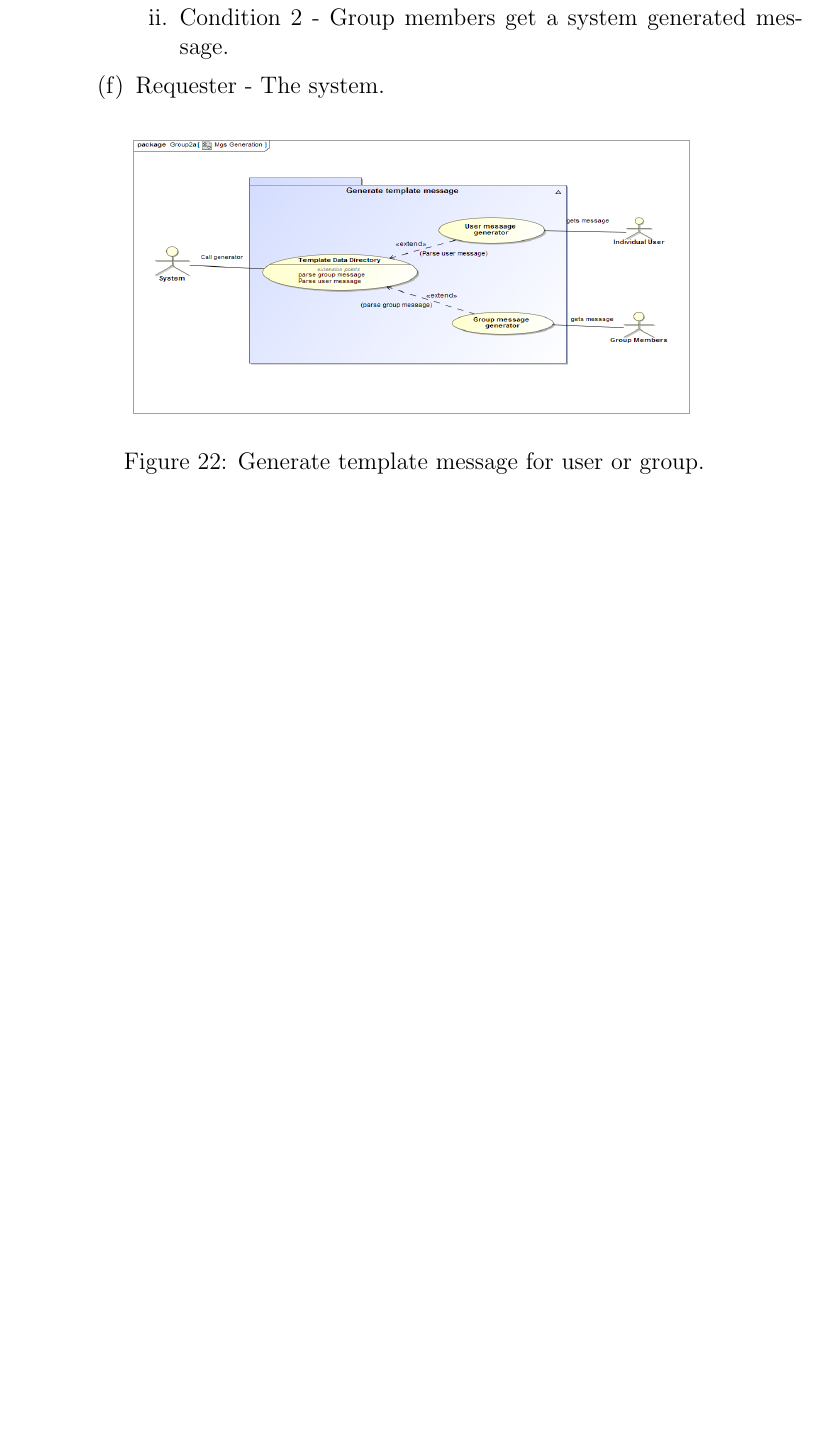
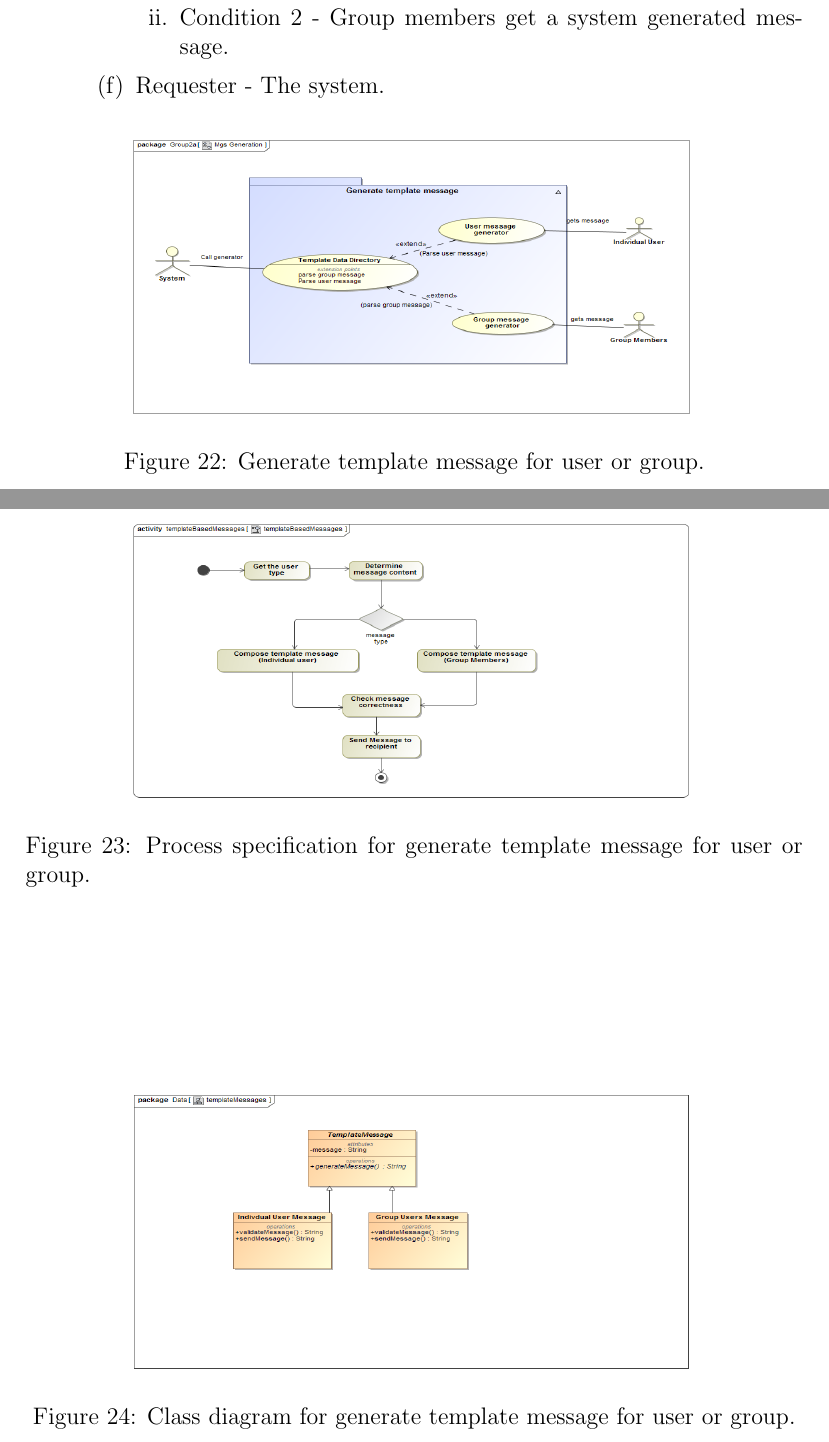
Before and after one commit to MatthewGouws/COS301_2a, a LaTeX document (TeX_Layout/Functional.tex): part of page 32 of 55 before the commit and two parts of pages 32 and 33 of 57 after it, the two joined at a grey line, cut so that both start at the same text, the shorter picture padded with empty space. Compiled offline with pdfLaTeX.

Commit message:
Added remaining diagrams
Added process specification and class diagrams to point 7 & 15

```diff
--- a/TeX_Layout/Functional.tex
+++ b/TeX_Layout/Functional.tex
@@ -418,6 +418,18 @@ message.  % Point 3 - David
     	\includegraphics[width=10cm, height=5cm]{"Diagrams/Use Case/MgsGeneration".png}
     	\caption{Generate template message for user or group.}
     \end{figure}
+
+    	\begin{figure}[h]
+        	\centering
+        	\includegraphics[width=10cm, height=5cm]{"Diagrams/Process Specification/templateBasedMessagesAct".png}
+        	\caption{Process specification for generate template message for user or group.}
+        \end{figure}
+
+        	\begin{figure}[h]
+            	\centering
+            	\includegraphics[width=10cm, height=5cm]{"Diagrams/UML/templateMessagesCD".png}
+            	\caption{Class diagram for generate template message for user or group.}
+            \end{figure}
 \clearpage %Each point on a new page
    \item Automatically change the status of a user based on the users participation % Point 8 - Matthew
   \begin{enumerate}
```
Also changed, not shown: TeX_Layout/Functional.tex (13 more changed lines).
